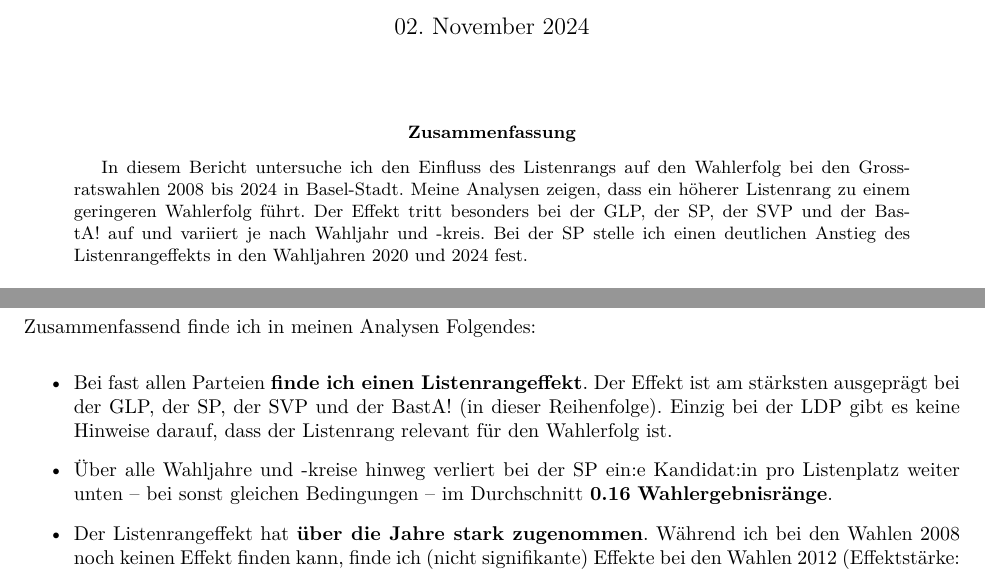
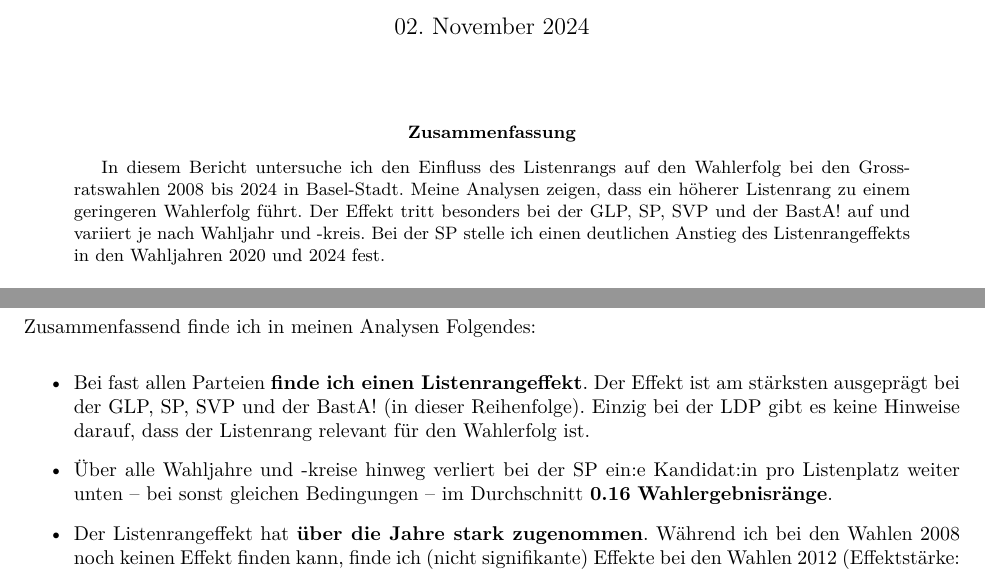
Before and after one commit to marcstoeckli/grossratswahlen_bs, an R Markdown document (reports/analysebericht.Rmd): two parts of pages 1 and 2 of 20, joined at a grey line, cut so that both start at the same text. The pictures show the output file reports/analysebericht.pdf that the author committed with the source.

Commit message:
Update Analysebericht

```diff
--- a/reports/analysebericht.Rmd
+++ b/reports/analysebericht.Rmd
@@ -16,7 +16,7 @@ title: "Der Listenrangeffekt bei den Grossratswahlen in Basel-Stadt: Analyseberi
 subtitle: "Work in Progress -- aktuelleste Version [[hier]{.ul}](https://www.dropbox.com/scl/fi/1qpggskxxumjpiexj2kwm/analysebericht.pdf?rlkey=baxspwclhphpl945nvj5nhmw6&st=zcmkrqta&dl=0) herunterladen"
 thanks: "Der Code und die Daten der Analysen sind auf Github abgelegt ([[Link]{.ul}](https://github.com/marcstoeckli/grossratswahlen_bs)). Ich freue mich über Kommentare und Anregungen via kontakt@stoecklieconomics.ch."
 author: "Marc Stöckli"
-abstract: "In diesem Bericht untersuche ich den Einfluss des Listenrangs auf den Wahlerfolg bei den Grossratswahlen 2008 bis 2024 in Basel-Stadt. Meine Analysen zeigen, dass ein höherer Listenrang zu einem geringeren Wahlerfolg führt. Der Effekt tritt besonders bei der GLP, der SP, der SVP und der BastA! auf und variiert je nach Wahljahr und -kreis. Bei der SP stelle ich einen deutlichen Anstieg des Listenrangeffekts in den Wahljahren 2020 und 2024 fest."
+abstract: "In diesem Bericht untersuche ich den Einfluss des Listenrangs auf den Wahlerfolg bei den Grossratswahlen 2008 bis 2024 in Basel-Stadt. Meine Analysen zeigen, dass ein höherer Listenrang zu einem geringeren Wahlerfolg führt. Der Effekt tritt besonders bei der GLP, SP, SVP und der BastA! auf und variiert je nach Wahljahr und -kreis. Bei der SP stelle ich einen deutlichen Anstieg des Listenrangeffekts in den Wahljahren 2020 und 2024 fest."
 date: "`r format(Sys.time(), '%d. %B %Y')`"
 geometry: margin=1in
 ---
@@ -156,7 +156,7 @@ Methodisch verwende ich multivariate Regressionsanalysen. Dies ermöglicht es mi
 
 Zusammenfassend finde ich in meinen Analysen Folgendes:
 
--   Bei fast allen Parteien **finde ich einen Listenrangeffekt**. Der Effekt ist am stärksten ausgeprägt bei der GLP, der SP, der SVP und der BastA! (in dieser Reihenfolge). Einzig bei der LDP gibt es keine Hinweise darauf, dass der Listenrang relevant für den Wahlerfolg ist.
+-   Bei fast allen Parteien **finde ich einen Listenrangeffekt**. Der Effekt ist am stärksten ausgeprägt bei der GLP, SP, SVP und der BastA! (in dieser Reihenfolge). Einzig bei der LDP gibt es keine Hinweise darauf, dass der Listenrang relevant für den Wahlerfolg ist.
 
 -   Über alle Wahljahre und -kreise hinweg verliert bei der SP ein:e Kandidat:in pro Listenplatz weiter unten -- bei sonst gleichen Bedingungen -- im Durchschnitt **`r margins_sp["list_place"]`** **Wahlergebnisränge**.
 
```
Also changed, not shown: reports/analysebericht.pdf, 1 other file.
